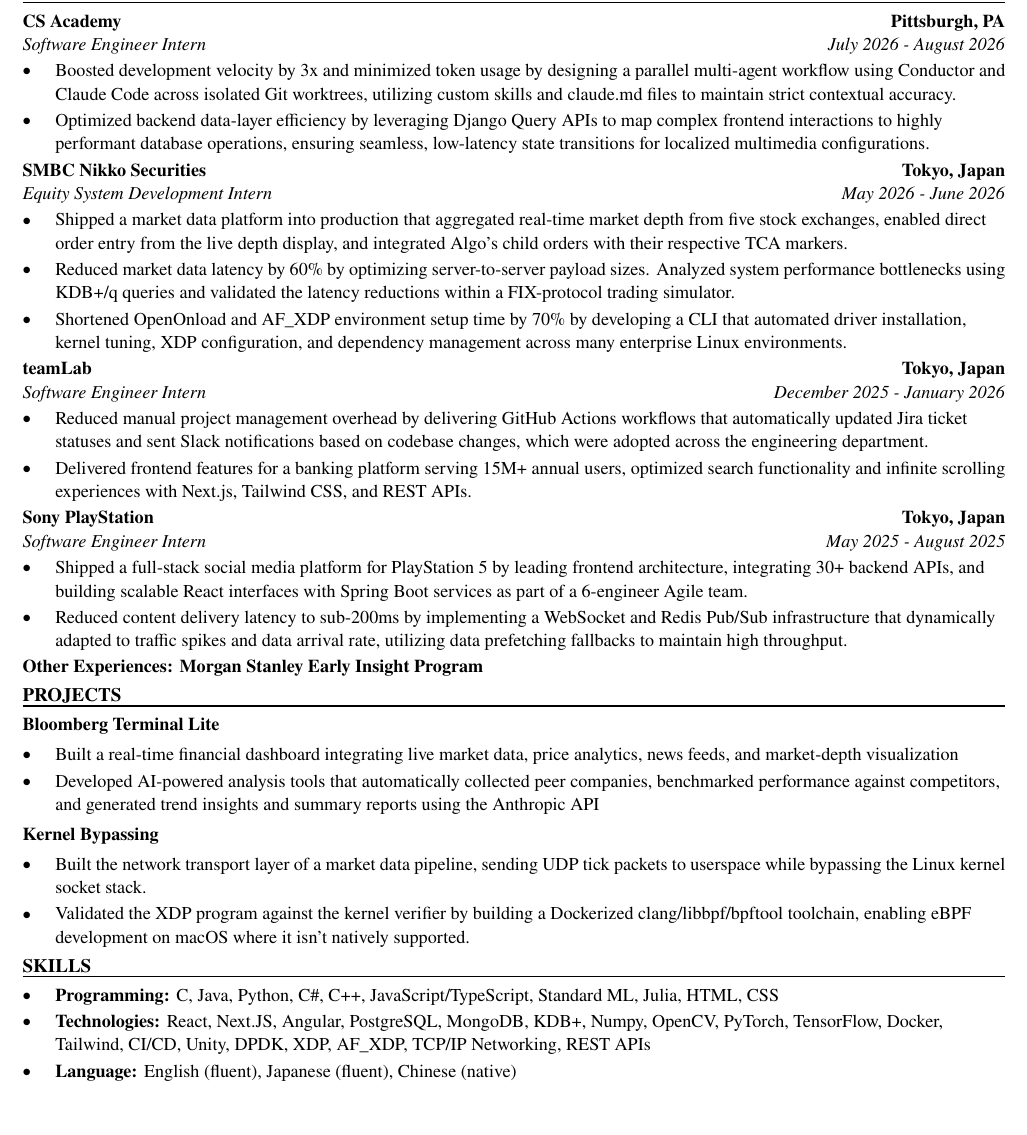
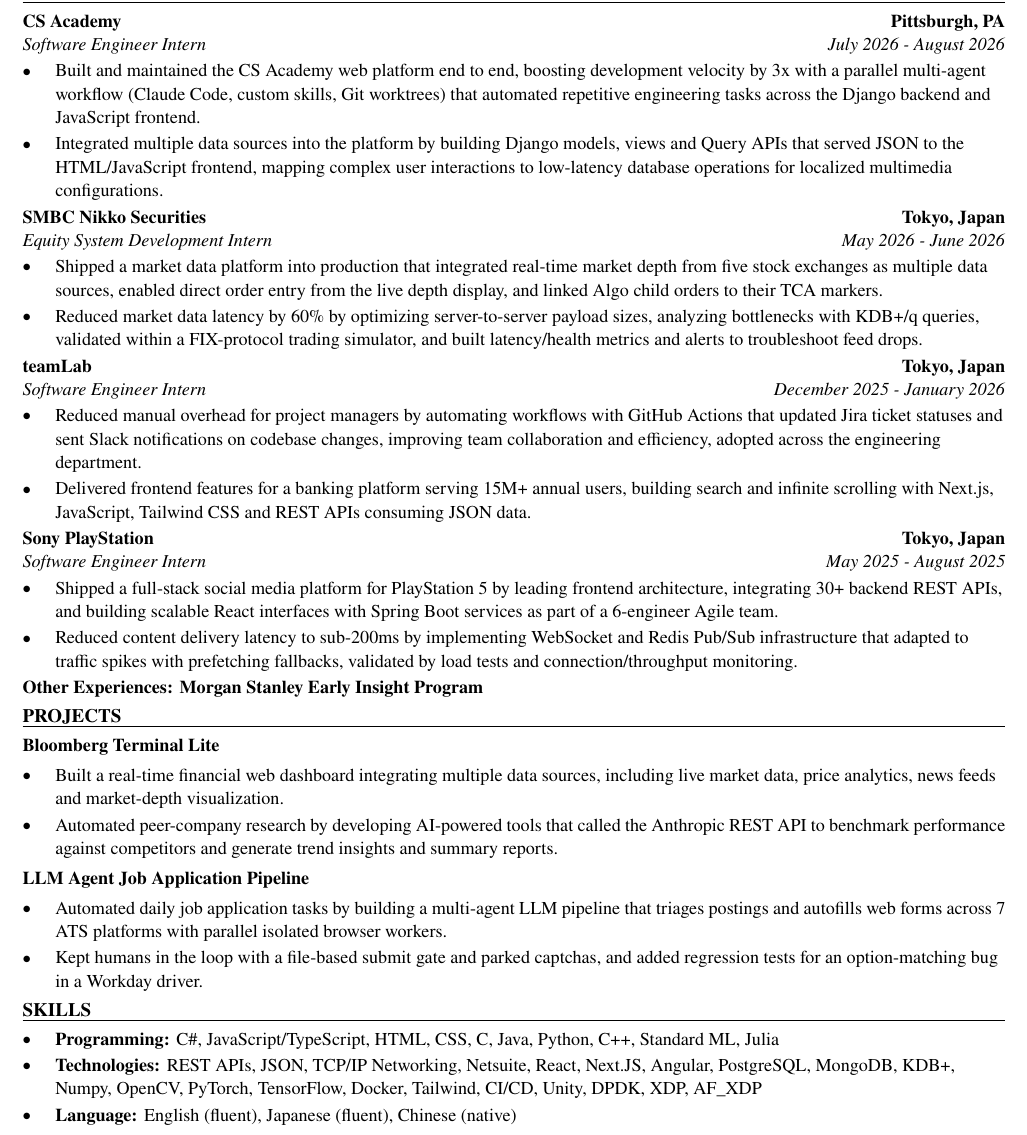
Before and after one commit to xinyichan04/resume, a LaTeX CV (resume.tex, which reads skills.tex): part of the page, cut so that both start at the same text, the shorter picture padded with empty space. Compiled offline with pdfLaTeX.

Commit message:
Tailor for Ciena: Intern - Software Developer Technician (ATS score 72.7 -> 100.0)

```diff
--- a/resume.tex
+++ b/resume.tex
@@ -52,41 +52,40 @@
 \section*{WORK EXPERIENCE}
 \entry{CS Academy}{Pittsburgh, PA}{Software Engineer Intern}{July 2026 - August 2026}
 \begin{itemize}
-  \item Boosted development velocity by 3x and minimized token usage by designing a parallel multi-agent workflow using Conductor and Claude Code across isolated Git worktrees, utilizing custom skills and claude.md files to maintain strict contextual accuracy.
-  \item Optimized backend data-layer efficiency by leveraging Django Query APIs to map complex frontend interactions to highly performant database operations, ensuring seamless, low-latency state transitions for localized multimedia configurations.
+  \item Built and maintained the CS Academy web platform end to end, boosting development velocity by 3x with a parallel multi-agent workflow (Claude Code, custom skills, Git worktrees) that automated repetitive engineering tasks across the Django backend and JavaScript frontend.
+  \item Integrated multiple data sources into the platform by building Django models, views and Query APIs that served JSON to the HTML/JavaScript frontend, mapping complex user interactions to low-latency database operations for localized multimedia configurations.
 \end{itemize}
 
 \entry{SMBC Nikko Securities}{Tokyo, Japan}{Equity System Development Intern}{May 2026 - June 2026}
 \begin{itemize}
-  \item Shipped a market data platform into production that aggregated real-time market depth from five stock exchanges, enabled direct order entry from the live depth display, and integrated Algo's child orders with their respective TCA markers.
-  \item Reduced market data latency by 60\% by optimizing server-to-server payload sizes. Analyzed system performance bottlenecks using KDB+/q queries and validated the latency reductions within a FIX-protocol trading simulator.
-  \item Shortened OpenOnload and AF\_XDP environment setup time by 70\% by developing a CLI that automated driver installation, kernel tuning, XDP configuration, and dependency management across many enterprise Linux environments.
+  \item Shipped a market data platform into production that integrated real-time market depth from five stock exchanges as multiple data sources, enabled direct order entry from the live depth display, and linked Algo child orders to their TCA markers.
+  \item Reduced market data latency by 60\% by optimizing server-to-server payload sizes, analyzing bottlenecks with KDB+/q queries, validated within a FIX-protocol trading simulator, and built latency/health metrics and alerts to troubleshoot feed drops.
 \end{itemize}
 
 \entry{teamLab}{Tokyo, Japan}{Software Engineer Intern}{December 2025 - January 2026}
 \begin{itemize}
-  \item Reduced manual project management overhead by delivering GitHub Actions workflows that automatically updated Jira ticket statuses and sent Slack notifications based on codebase changes, which were adopted across the engineering department.
-  \item Delivered frontend features for a banking platform serving 15M+ annual users, optimized search functionality and infinite scrolling experiences with Next.js, Tailwind CSS, and REST APIs.
+  \item Reduced manual overhead for project managers by automating workflows with GitHub Actions that updated Jira ticket statuses and sent Slack notifications on codebase changes, improving team collaboration and efficiency, adopted across the engineering department.
+  \item Delivered frontend features for a banking platform serving 15M+ annual users, building search and infinite scrolling with Next.js, JavaScript, Tailwind CSS and REST APIs consuming JSON data.
 \end{itemize}
 
 \entry{Sony PlayStation}{Tokyo, Japan}{Software Engineer Intern}{May 2025 - August 2025}
 \begin{itemize}
-  \item Shipped a full-stack social media platform for PlayStation 5 by leading frontend architecture, integrating 30+ backend APIs, and building scalable React interfaces with Spring Boot services as part of a 6-engineer Agile team.
-  \item Reduced content delivery latency to sub-200ms by implementing a WebSocket and Redis Pub/Sub infrastructure that dynamically adapted to traffic spikes and data arrival rate, utilizing data prefetching fallbacks to maintain high throughput.
+  \item Shipped a full-stack social media platform for PlayStation 5 by leading frontend architecture, integrating 30+ backend REST APIs, and building scalable React interfaces with Spring Boot services as part of a 6-engineer Agile team.
+  \item Reduced content delivery latency to sub-200ms by implementing WebSocket and Redis Pub/Sub infrastructure that adapted to traffic spikes with prefetching fallbacks, validated by load tests and connection/throughput monitoring.
 \end{itemize}
 \textbf{Other Experiences: Morgan Stanley Early Insight Program}
 
 \section*{PROJECTS}
 \textbf{Bloomberg Terminal Lite}\par\vspace{2pt}
 \begin{itemize}
-  \item Built a real-time financial dashboard integrating live market data, price analytics, news feeds, and market-depth visualization
-  \item Developed AI-powered analysis tools that automatically collected peer companies, benchmarked performance against competitors, and generated trend insights and summary reports using the Anthropic API
+  \item Built a real-time financial web dashboard integrating multiple data sources, including live market data, price analytics, news feeds and market-depth visualization.
+  \item Automated peer-company research by developing AI-powered tools that called the Anthropic REST API to benchmark performance against competitors and generate trend insights and summary reports.
 \end{itemize}
 \vspace{2pt}
-\textbf{Kernel Bypassing}\par\vspace{2pt}
+\textbf{LLM Agent Job Application Pipeline}\par\vspace{2pt}
 \begin{itemize}
-  \item Built the network transport layer of a market data pipeline, sending UDP tick packets to userspace while bypassing the Linux kernel socket stack.
-  \item Validated the XDP program against the kernel verifier by building a Dockerized clang/libbpf/bpftool toolchain, enabling eBPF development on macOS where it isn't natively supported.
+  \item Automated daily job application tasks by building a multi-agent LLM pipeline that triages postings and autofills web forms across 7 ATS platforms with parallel isolated browser workers.
+  \item Kept humans in the loop with a file-based submit gate and parked captchas, and added regression tests for an option-matching bug in a Workday driver.
 \end{itemize}
 
 \input{skills.tex}
--- a/skills.tex
+++ b/skills.tex
@@ -1,7 +1,7 @@
 % SKILLS section: the ONLY part the tailoring system rewrites.
 \section*{SKILLS}
 \begin{itemize}
-  \item \textbf{Programming:} C, Java, Python, C\#, C++, JavaScript/TypeScript, Standard ML, Julia, HTML, CSS
-  \item \textbf{Technologies:} React, Next.JS, Angular, PostgreSQL, MongoDB, KDB+, Numpy, OpenCV, PyTorch, TensorFlow, Docker, Tailwind, CI/CD, Unity, DPDK, XDP, AF\_XDP, TCP/IP Networking, REST APIs
+  \item \textbf{Programming:} C\#, JavaScript/TypeScript, HTML, CSS, C, Java, Python, C++, Standard ML, Julia
+  \item \textbf{Technologies:} REST APIs, JSON, TCP/IP Networking, Netsuite, React, Next.JS, Angular, PostgreSQL, MongoDB, KDB+, Numpy, OpenCV, PyTorch, TensorFlow, Docker, Tailwind, CI/CD, Unity, DPDK, XDP, AF\_XDP
   \item \textbf{Language:} English (fluent), Japanese (fluent), Chinese (native)
 \end{itemize}
```
